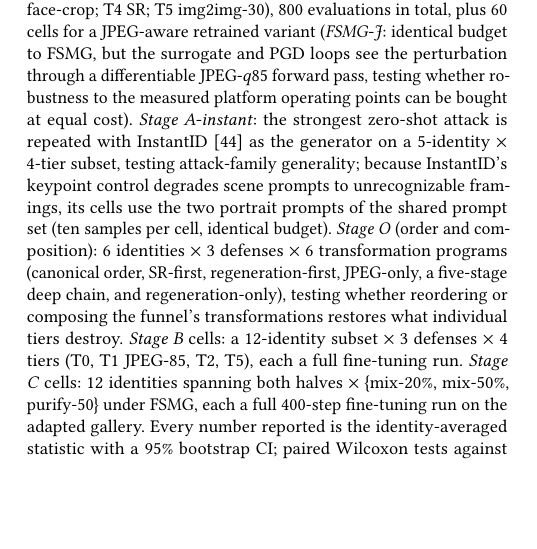
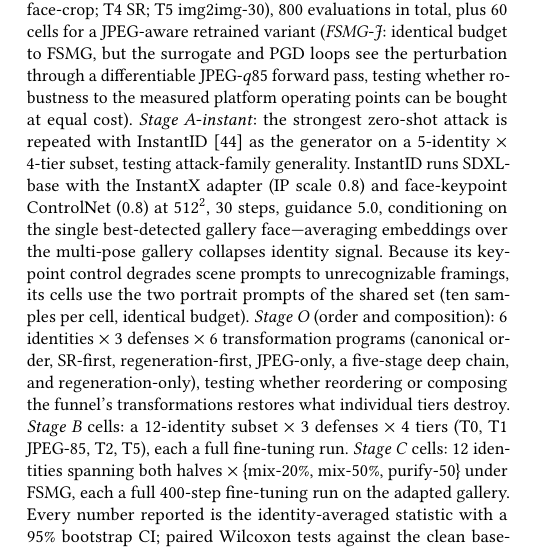
Before and after one commit to Hyyyyyyy999/ScrapeBench, a LaTeX paper (paper/main.tex, which reads paper/sections/experiments.tex): part of one column of page 6 of 12, cut so that both start at the same text, the shorter picture padded with empty space. Compiled offline with pdfLaTeX.

Commit message:
paper: InstantID hyperparameters documented

```diff
--- a/paper/sections/experiments.tex
+++ b/paper/sections/experiments.tex
@@ -8,7 +8,7 @@ ScrapeBench is a single Python harness built on \texttt{diffusers}, \texttt{tran
 \emph{DreamBooth-LoRA} (Stage B) fine-tunes the SD1.5 UNet on a tiered gallery for 400 steps (rank-16 LoRA, lr $10^{-4}$, batch 4) with the standard prompt set and generates 20 images per cell (5 prompts $\times$ 4 seeds) at 30 steps, guidance 7.5. \emph{IP-Adapter-FaceID} (Stage A) loads the publicly released FaceID adapter~\cite{ye2023ipadapter} on SD1.5 at scale 0.8, embeds every gallery image through insightface/buffalo\_l and conditions generation on all reference embeddings jointly (multi-image IP-Adapter conditioning), producing 10 images per cell (5 prompts $\times$ 2 seeds) at 30 steps, guidance 5.0. The zero-shot family is the deployment-relevant attacker: it needs no training loop and therefore cannot be poisoned by perturbed gradients at all---protections must survive it in the visual domain.
 
 \subsection{Protocol and Data}
-We sample 40 identities from the CelebA face corpus~\cite{liu2015deep}, each contributing 8 gallery images and 2 held-out reference images for identity scoring. To balance compute across two GPUs, defenses are assigned to disjoint 20-identity halves (clean/random on one half, FSMG/ASPL on the other), and we additionally generate clean and random galleries on the second half so that every defense has a same-identity clean control for paired statistics; every defense is evaluated on all ten tiers of its half. Identity scoring uses the ArcFace embedding (buffalo\_l)~\cite{deng2018arcface} with $\tau=0.30$ calibrated so that unrelated-identity similarity is below $\tau$ for all clean generations. \emph{Stage A} cells: 20 identities $\times$ 4 defenses $\times$ 10 tiers (T0; T1 at JPEG $q{\in}\{95,85,75,65\}$ and WebP-80; T2 canvas DPR-1; T3 agent face-crop; T4 SR; T5 img2img-30), 800 evaluations in total, plus 60 cells for a JPEG-aware retrained variant (\emph{FSMG-J}: identical budget to FSMG, but the surrogate and PGD loops see the perturbation through a differentiable JPEG-$q$85 forward pass, testing whether robustness to the measured platform operating points can be bought at equal cost). \emph{Stage A-instant}: the strongest zero-shot attack is repeated with InstantID~\cite{wang2024instantid} as the generator on a 5-identity $\times$ 4-tier subset, testing attack-family generality; because InstantID's keypoint control degrades scene prompts to unrecognizable framings, its cells use the two portrait prompts of the shared prompt set (ten samples per cell, identical budget). \emph{Stage O} (order and composition): 6 identities $\times$ 3 defenses $\times$ 6 transformation programs (canonical order, SR-first, regeneration-first, JPEG-only, a five-stage deep chain, and regeneration-only), testing whether reordering or composing the funnel's transformations restores what individual tiers destroy. \emph{Stage B} cells: a 12-identity subset $\times$ 3 defenses $\times$ 4 tiers (T0, T1 JPEG-85, T2, T5), each a full fine-tuning run. \emph{Stage C} cells: 12 identities spanning both halves $\times$ \{mix-20\%, mix-50\%, purify-50\} under FSMG, each a full 400-step fine-tuning run on the adapted gallery. Every number reported is the identity-averaged statistic with a 95\% bootstrap CI; paired Wilcoxon tests against the clean baseline use Holm-corrected $p$-values across tiers; Cliff's $\delta$ quantifies effect magnitude. All experiments run on two RTX 4090s; total compute is approximately 160 GPU-hours, of which the attacker side (generation) is under 35.
+We sample 40 identities from the CelebA face corpus~\cite{liu2015deep}, each contributing 8 gallery images and 2 held-out reference images for identity scoring. To balance compute across two GPUs, defenses are assigned to disjoint 20-identity halves (clean/random on one half, FSMG/ASPL on the other), and we additionally generate clean and random galleries on the second half so that every defense has a same-identity clean control for paired statistics; every defense is evaluated on all ten tiers of its half. Identity scoring uses the ArcFace embedding (buffalo\_l)~\cite{deng2018arcface} with $\tau=0.30$ calibrated so that unrelated-identity similarity is below $\tau$ for all clean generations. \emph{Stage A} cells: 20 identities $\times$ 4 defenses $\times$ 10 tiers (T0; T1 at JPEG $q{\in}\{95,85,75,65\}$ and WebP-80; T2 canvas DPR-1; T3 agent face-crop; T4 SR; T5 img2img-30), 800 evaluations in total, plus 60 cells for a JPEG-aware retrained variant (\emph{FSMG-J}: identical budget to FSMG, but the surrogate and PGD loops see the perturbation through a differentiable JPEG-$q$85 forward pass, testing whether robustness to the measured platform operating points can be bought at equal cost). \emph{Stage A-instant}: the strongest zero-shot attack is repeated with InstantID~\cite{wang2024instantid} as the generator on a 5-identity $\times$ 4-tier subset, testing attack-family generality. InstantID runs SDXL-base with the InstantX adapter (IP scale $0.8$) and face-keypoint ControlNet ($0.8$) at $512^{2}$, 30 steps, guidance 5.0, conditioning on the single best-detected gallery face---averaging embeddings over the multi-pose gallery collapses identity signal. Because its keypoint control degrades scene prompts to unrecognizable framings, its cells use the two portrait prompts of the shared set (ten samples per cell, identical budget). \emph{Stage O} (order and composition): 6 identities $\times$ 3 defenses $\times$ 6 transformation programs (canonical order, SR-first, regeneration-first, JPEG-only, a five-stage deep chain, and regeneration-only), testing whether reordering or composing the funnel's transformations restores what individual tiers destroy. \emph{Stage B} cells: a 12-identity subset $\times$ 3 defenses $\times$ 4 tiers (T0, T1 JPEG-85, T2, T5), each a full fine-tuning run. \emph{Stage C} cells: 12 identities spanning both halves $\times$ \{mix-20\%, mix-50\%, purify-50\} under FSMG, each a full 400-step fine-tuning run on the adapted gallery. Every number reported is the identity-averaged statistic with a 95\% bootstrap CI; paired Wilcoxon tests against the clean baseline use Holm-corrected $p$-values across tiers; Cliff's $\delta$ quantifies effect magnitude. All experiments run on two RTX 4090s; total compute is approximately 160 GPU-hours, of which the attacker side (generation) is under 35.
 
 \subsection{What We Claim and What We Do Not}
 ScrapeBench measures \emph{retention of protection under realistic acquisition}, not the strength of any particular attack: the funnel tiers are deliberately non-adversarial, chosen to mirror what platforms, browsers, agents, and users already do. Findings therefore bound the \emph{deployment} value of T0-optimized protections; they do not claim that funnel-robust protections are impossible (Section~\ref{sec:discussion} discusses design directions), nor that the specific defenses tested are the strongest achievable instantiations of their families. FSMG and ASPL serve as canonical representatives of the gradient-poisoning family on which the 2023--2026 defenses build; the newer generation---injection-hardening~\cite{qiu2026void}, perceptual-degradation~\cite{wang2026hierarchical,wang2025antiaesthetics}, and purification-robust~\cite{yang2025towards} designs---targets named adversaries rather than the acquisition path, and our Stage-C purification condition probes exactly the operator class those designs defend against.
```
Also changed, not shown: 1 other file.
